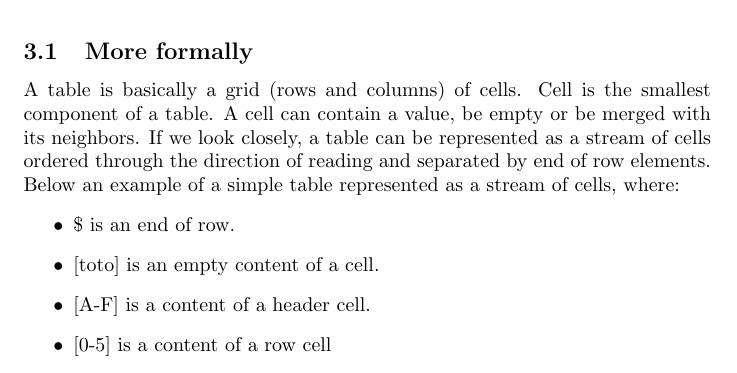
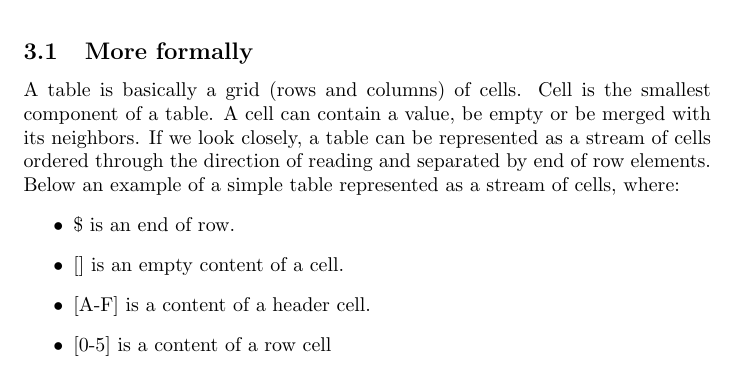
Before and after one commit to RomualdRousseau/Any2Json-Documents, a LaTeX paper (Whitepapers/Table Layout Regular Expression - Layex/main.tex): part of page 3 of 13, cut so that both start at the same text. Compiled offline with pdfLaTeX.

Commit message:
doc: fix typo

```diff
--- a/Whitepapers/Table Layout Regular Expression - Layex/main.tex
+++ b/Whitepapers/Table Layout Regular Expression - Layex/main.tex
@@ -81,7 +81,7 @@ ordered through the direction of reading and separated by end of row elements. B
 represented as a stream of cells, where:
 \begin{itemize}
     \item{\$} is an end of row.
-    \item{[toto]} is an empty content of a cell.
+    \item{[]} is an empty content of a cell.
     \item{[A-F]} is a content of a header cell.
     \item{[0-5]} is a content of a row cell
 \end{itemize}
```
